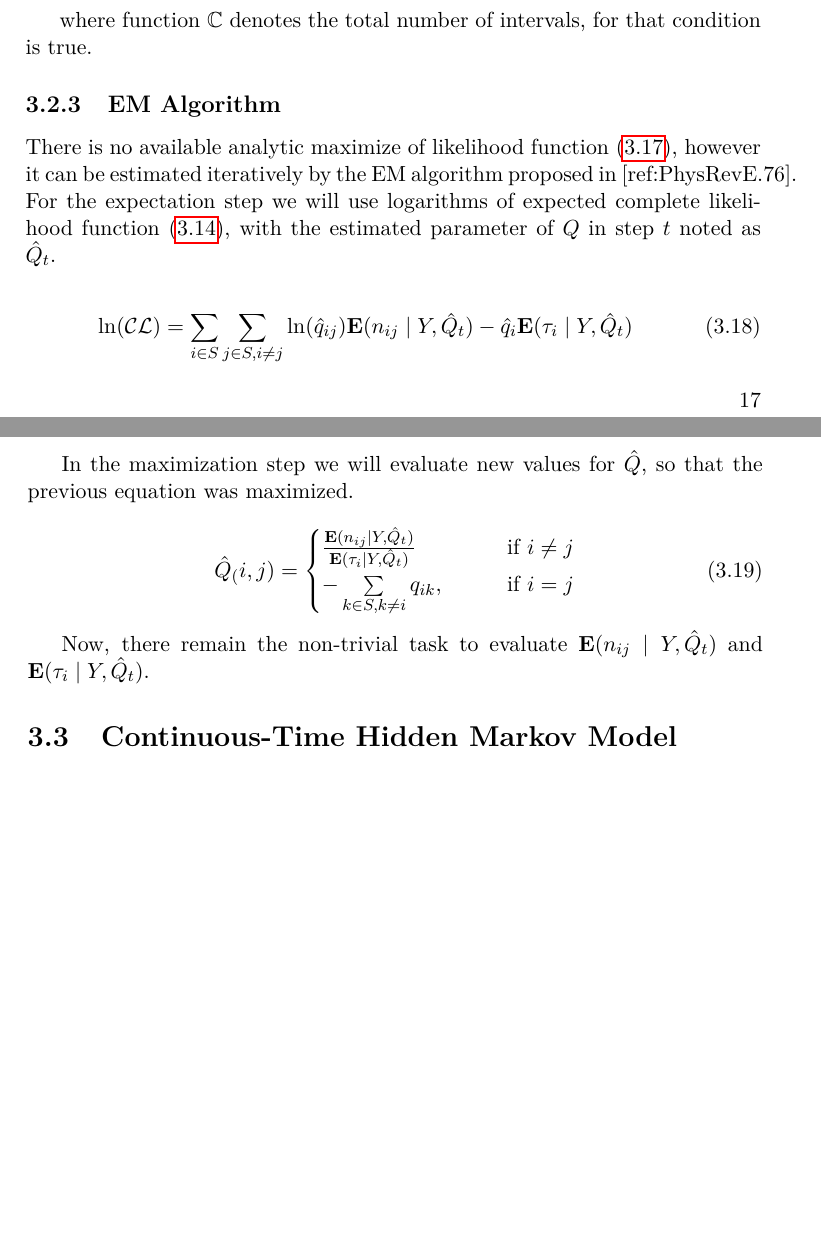
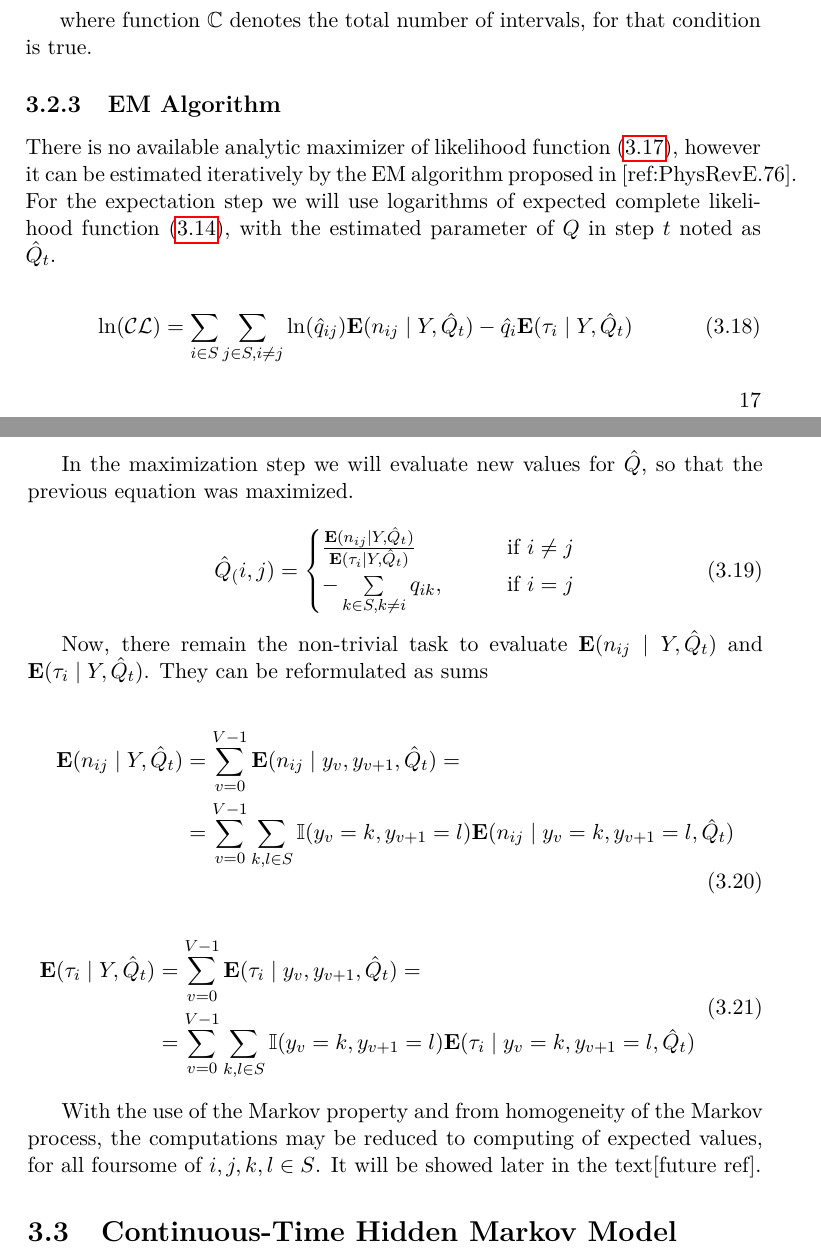
Before and after one commit to lopatovsky/DP, a LaTeX thesis (Thesis/DP_Lopatovsky_Lukas_2017.tex): two parts of pages 31 and 32 of 41, joined at a grey line, cut so that both start at the same text, the shorter picture padded with empty space. Compiled offline with pdfLaTeX; a missing bibliography style is replaced by a similar one.

Commit message:
Finish write EM for CTMC

```diff
--- a/Thesis/DP_Lopatovsky_Lukas_2017.tex
+++ b/Thesis/DP_Lopatovsky_Lukas_2017.tex
@@ -568,7 +568,7 @@ where function $\mathbb{C}$ denotes the total number of intervals, for that cond
 
 \subsection{EM Algorithm}
 
-There is no available analytic maximize of likelihood function \eqref{eq:CTL}, however it can be estimated iteratively by the EM algorithm proposed in [ref:PhysRevE.76].
+There is no available analytic maximizer of likelihood function \eqref{eq:CTL}, however it can be estimated iteratively by the EM algorithm proposed in [ref:PhysRevE.76].
 For the expectation step we will use logarithms of expected complete likelihood function \eqref{eq:CL2}, with the estimated parameter of $Q$ in step $t$ noted as $\hat Q_t $.
 %TODO Q is not bold here \matr
 
@@ -588,7 +588,25 @@ In the maximization step we will evaluate new values for $\hat Q$, so that the p
 \end{aligned}
 \end{equation}
 
-Now, there remain the non-trivial task to evaluate $\mathbf{E}( n_{ij} \mid Y, \hat Q_t )$ and $\mathbf{E}( \tau_i \mid Y, \hat Q_t )$.
+Now, there remain the non-trivial task to evaluate $\mathbf{E}( n_{ij} \mid Y, \hat Q_t )$ and $\mathbf{E}( \tau_i \mid Y, \hat Q_t )$. They can be reformulated as sums
+
+
+\begin{equation}
+\begin{aligned}
+\mathbf{E}(n_{ij} \mid Y, \hat Q_t ) &= \sum_{v=0}^{V-1} \mathbf{E}(n_{ij} \mid y_v, y_{v+1}, \hat Q_t ) = \\
+&= \sum_{v=0}^{V-1} \sum_{k,l \in S} \mathbb{I}( y_v = k, y_{v+1} = l ) \mathbf{E}(n_{ij} \mid y_v = k, y_{v+1} = l, \hat Q_t )
+\end{aligned}
+\end{equation}
+
+
+\begin{equation}
+\begin{aligned}
+\mathbf{E}( \tau_i \mid Y, \hat Q_t ) &= \sum_{v=0}^{V-1} \mathbf{E}(\tau_i \mid y_v, y_{v+1}, \hat Q_t ) = \\
+&= \sum_{v=0}^{V-1} \sum_{k,l \in S} \mathbb{I}( y_v = k, y_{v+1} = l ) \mathbf{E}(\tau_i \mid y_v = k, y_{v+1} = l, \hat Q_t )
+\end{aligned}
+\end{equation}
+
+With the use of the Markov property and from homogeneity of the Markov process, the computations may be reduced to computing of expected values, for all foursome of $i,j,k,l \in S$. It will be showed later in the text[future ref].
 
 \section{Continuous-Time Hidden Markov Model}
 
```
